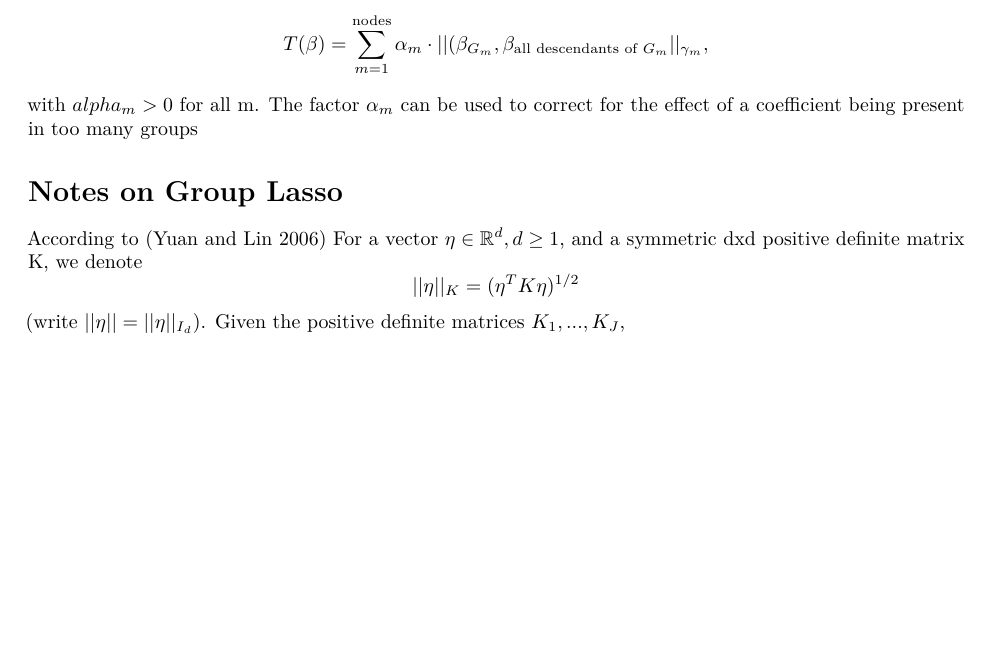
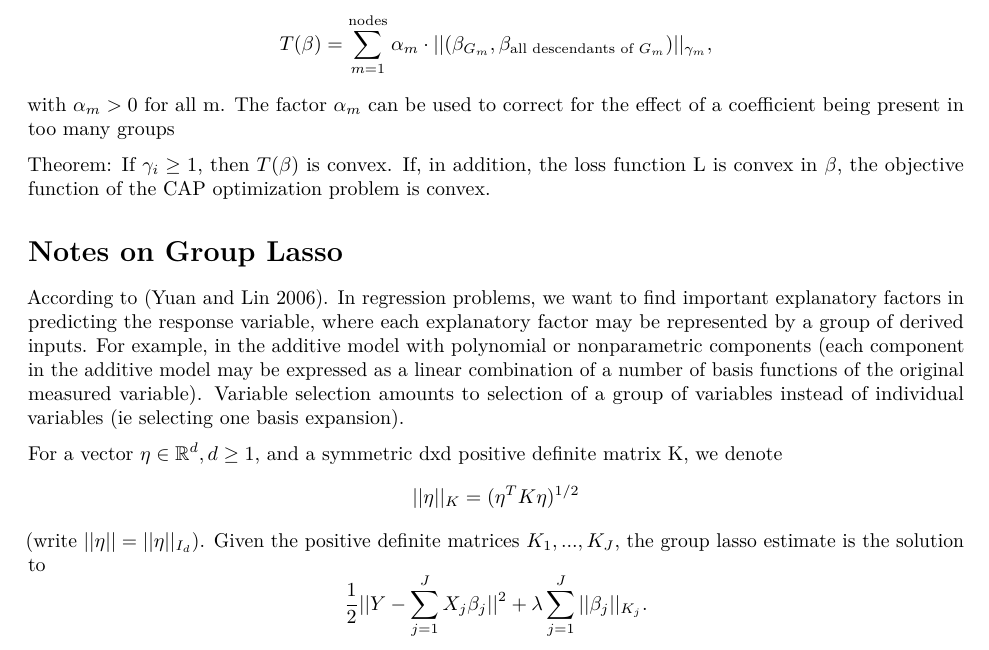
Before and after one commit to dfleis/hierbasis-proj, an R Markdown document (research/weight research.Rmd): part of the page, cut so that both start at the same text, the shorter picture padded with empty space. Rendered offline with R 4.5, knitr and Pandoc, then LaTeX, with nearby package versions.

Commit message:
info on convexity

```diff
--- a/research/weight research.Rmd
+++ b/research/weight research.Rmd
@@ -18,13 +18,20 @@ where $Z=(X,Y)$ is the observed data.
 We consider CAP (Composite Absolute Penalties) family of penalties. They are highly customizable and build upon $L_\gamma$ penalties to express both grouped and hierarchical selection. CAP penalties are convex whenever all norms used in its construction are convex. ** While the CAP estimates are not sparser than LASSO, they result in more parsimonious use of degrees of freedom and more stable estimates.
 
 Let each node correspond to a group of variables $G_k$ and set its descendants to be the groups that should only be added to the model after $G_k$. CAP penalties inforcing the hierarchy can be obtained by setting
-$$T(\beta) = \sum_{m=1}^{\text{nodes}} \alpha_m \cdot ||(\beta_{G_m}, \beta_{\text{all descendants of }G_m}||_{\gamma_m},$$
-with $alpha_m > 0$ for all m. The factor $\alpha_m$ can be used to correct for the effect of a coefficient being present in too many groups
+$$T(\beta) = \sum_{m=1}^{\text{nodes}} \alpha_m \cdot ||(\beta_{G_m}, \beta_{\text{all descendants of }G_m})||_{\gamma_m},$$
+with $\alpha_m > 0$ for all m. The factor $\alpha_m$ can be used to correct for the effect of a coefficient being present in too many groups
+
+Theorem:
+If $\gamma_i \geq 1$, then $T(\beta)$ is convex. If, in addition, the loss function L is convex in $\beta$, the objective function of the CAP optimization problem is convex.
+
 
 # Notes on Group Lasso
 
-According to (Yuan and Lin 2006)
+According to (Yuan and Lin 2006).
+In regression problems, we want to find important explanatory factors in predicting the response variable, where each explanatory factor may be represented by a group of derived inputs. For example, in the additive model with polynomial or nonparametric components (each component in the additive model may be expressed as a linear combination of a number of basis functions of the original measured variable). Variable selection amounts to selection of a group of variables instead of individual variables (ie selecting one basis expansion).
+
 For a vector $\eta \in \mathbb R^d, d \geq 1$, and a symmetric dxd positive definite matrix K, we denote
 $$|| \eta ||_K = (\eta^TK \eta)^{1/2}$$
 (write $|| \eta|| = ||\eta||_{I_d}$).
-Given the positive definite matrices $K_1,...,K_J$,
+Given the positive definite matrices $K_1,...,K_J$, the group lasso estimate is the solution to
+$$\frac{1}{2} || Y - \sum_{j=1}^J X_j \beta_j||^2 +\lambda \sum_{j=1}^J||\beta_j||_{K_j}.$$
```
